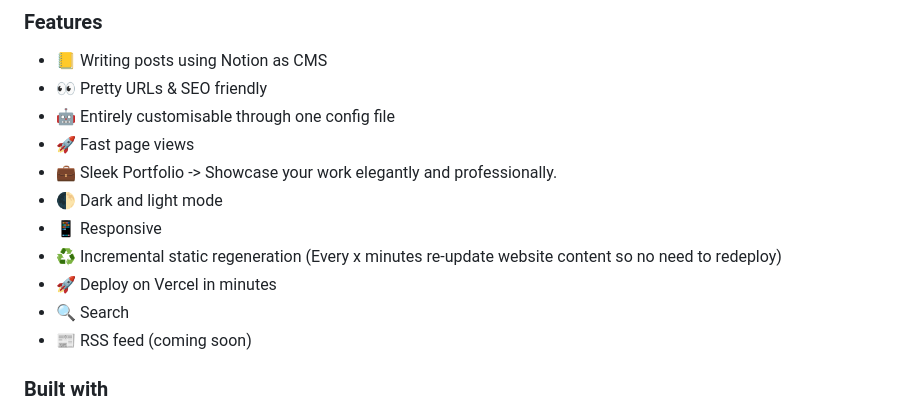
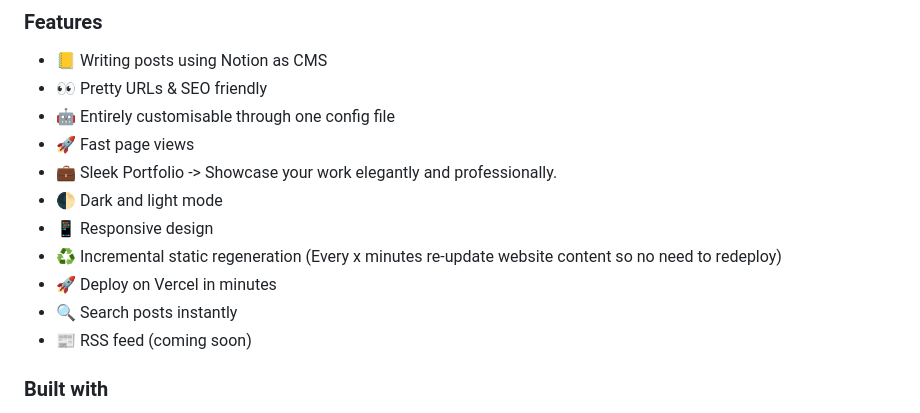
Before and after one commit to mehdibha/folio, a Markdown page: README.md, the part around the change. Rendered like a GitHub page.

```diff
--- a/README.md
+++ b/README.md
@@ -55,10 +55,10 @@ This repo is what I use to power my personal blog and portfolio site [mehdibha.c
 - 🚀 Fast page views
 - 💼 Sleek Portfolio -> Showcase your work elegantly and professionally.
 - 🌓 Dark and light mode
-- 📱 Responsive
+- 📱 Responsive design
 - ♻️ Incremental static regeneration (Every x minutes re-update website content so no need to redeploy)
 - 🚀 Deploy on Vercel in minutes
-- 🔍 Search
+- 🔍 Search posts instantly
 - 📰 RSS feed (coming soon)
 
 
```
